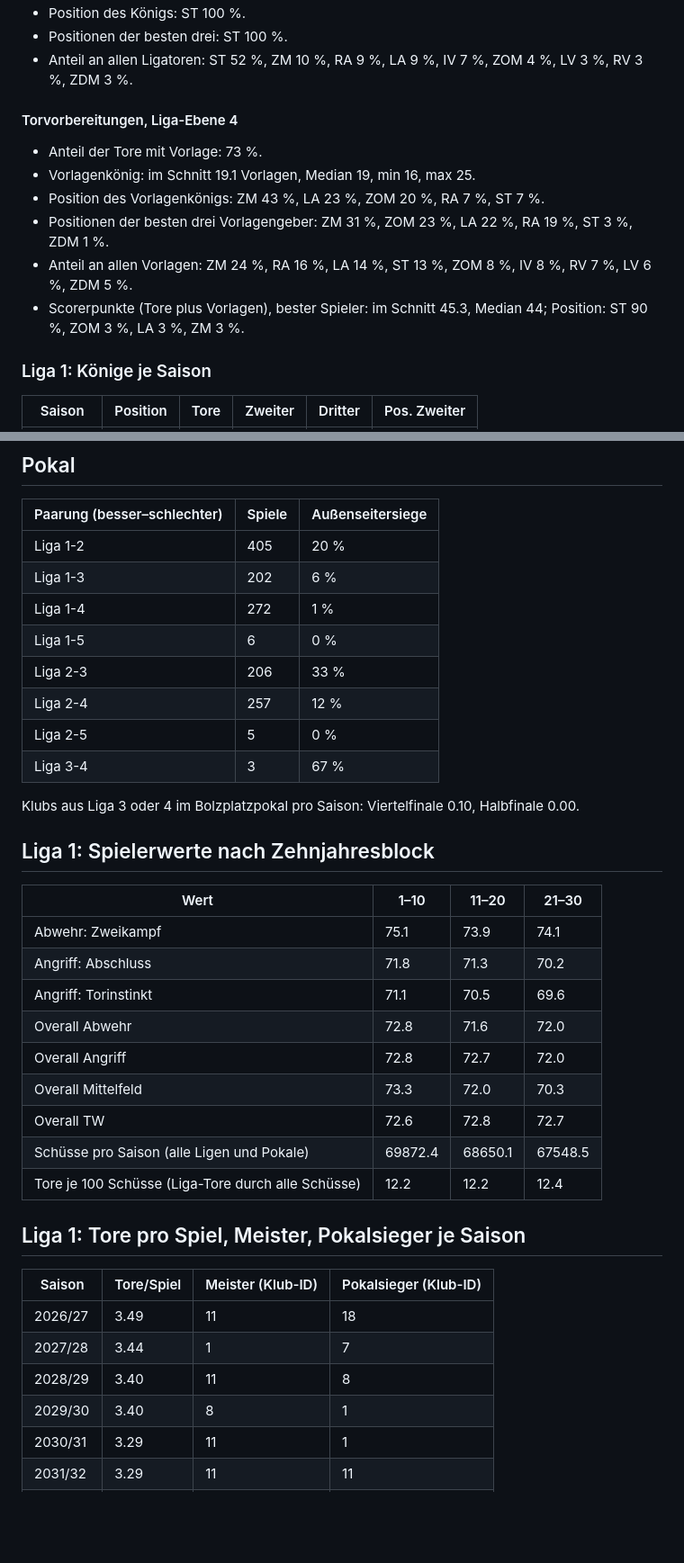
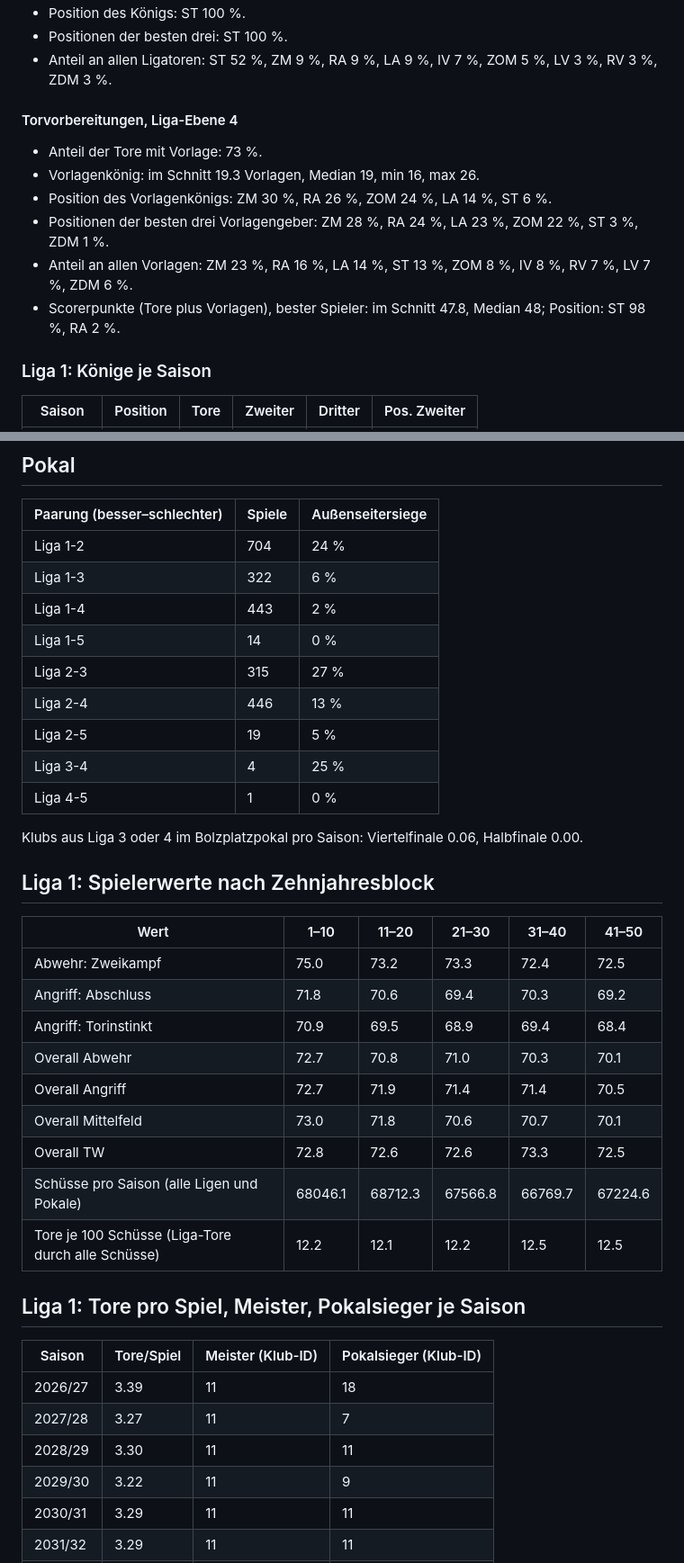
Before and after one commit to Michael17108419/bolzplatz-ag, a Markdown page: data/langzeit_report.md, 2 parts joined by grey strips. Shown at 90% size. Drawn GitHub-style; blank space fills up the shorter version.

```diff
--- a/data/langzeit_report.md
+++ b/data/langzeit_report.md
@@ -112,15 +120,15 @@ Startwelt 2026/27, Entwicklung und Rücktritte an, Saisonseeds fest. Rechenzeit
 - Position des Königs: ST 100 %.
 - Positionen der besten drei: ST 100 %.
-- Anteil an allen Ligatoren: ST 52 %, ZM 10 %, RA 9 %, LA 9 %, IV 7 %, ZOM 4 %, LV 3 %, RV 3 %, ZDM 3 %.
+- Anteil an allen Ligatoren: ST 52 %, ZM 9 %, RA 9 %, LA 9 %, IV 7 %, ZOM 5 %, LV 3 %, RV 3 %, ZDM 3 %.
 
 #### Torvorbereitungen, Liga-Ebene 4
 
 - Anteil der Tore mit Vorlage: 73 %.
-- Vorlagenkönig: im Schnitt 19.1 Vorlagen, Median 19, min 16, max 25.
-- Position des Vorlagenkönigs: ZM 43 %, LA 23 %, ZOM 20 %, RA 7 %, ST 7 %.
-- Positionen der besten drei Vorlagengeber: ZM 31 %, ZOM 23 %, LA 22 %, RA 19 %, ST 3 %, ZDM 1 %.
-- Anteil an allen Vorlagen: ZM 24 %, RA 16 %, LA 14 %, ST 13 %, ZOM 8 %, IV 8 %, RV 7 %, LV 6 %, ZDM 5 %.
-- Scorerpunkte (Tore plus Vorlagen), bester Spieler: im Schnitt 45.3, Median 44; Position: ST 90 %, ZOM 3 %, LA 3 %, ZM 3 %.
+- Vorlagenkönig: im Schnitt 19.3 Vorlagen, Median 19, min 16, max 26.
+- Position des Vorlagenkönigs: ZM 30 %, RA 26 %, ZOM 24 %, LA 14 %, ST 6 %.
+- Positionen der besten drei Vorlagengeber: ZM 28 %, RA 24 %, LA 23 %, ZOM 22 %, ST 3 %, ZDM 1 %.
+- Anteil an allen Vorlagen: ZM 23 %, RA 16 %, LA 14 %, ST 13 %, ZOM 8 %, IV 8 %, RV 7 %, LV 7 %, ZDM 6 %.
+- Scorerpunkte (Tore plus Vorlagen), bester Spieler: im Schnitt 47.8, Median 48; Position: ST 98 %, RA 2 %.
 
 ### Liga 1: Könige je Saison
 
@@ -161,38 +189,39 @@ Startwelt 2026/27, Entwicklung und Rücktritte an, Saisonseeds fest. Rechenzeit
 
 | Paarung (besser–schlechter) | Spiele | Außenseitersiege |
 | --- | --- | --- |
-| Liga 1-2 | 405 | 20 % |
-| Liga 1-3 | 202 | 6 % |
-| Liga 1-4 | 272 | 1 % |
-| Liga 1-5 | 6 | 0 % |
-| Liga 2-3 | 206 | 33 % |
-| Liga 2-4 | 257 | 12 % |
-| Liga 2-5 | 5 | 0 % |
-| Liga 3-4 | 3 | 67 % |
+| Liga 1-2 | 704 | 24 % |
+| Liga 1-3 | 322 | 6 % |
+| Liga 1-4 | 443 | 2 % |
+| Liga 1-5 | 14 | 0 % |
+| Liga 2-3 | 315 | 27 % |
+| Liga 2-4 | 446 | 13 % |
+| Liga 2-5 | 19 | 5 % |
+| Liga 3-4 | 4 | 25 % |
+| Liga 4-5 | 1 | 0 % |
 
-Klubs aus Liga 3 oder 4 im Bolzplatzpokal pro Saison: Viertelfinale 0.10, Halbfinale 0.00.
+Klubs aus Liga 3 oder 4 im Bolzplatzpokal pro Saison: Viertelfinale 0.06, Halbfinale 0.00.
 
 ## Liga 1: Spielerwerte nach Zehnjahresblock
 
-| Wert | 1–10 | 11–20 | 21–30 |
-| --- | --- | --- | --- |
-| Abwehr: Zweikampf | 75.1 | 73.9 | 74.1 |
-| Angriff: Abschluss | 71.8 | 71.3 | 70.2 |
-| Angriff: Torinstinkt | 71.1 | 70.5 | 69.6 |
-| Overall Abwehr | 72.8 | 71.6 | 72.0 |
-| Overall Angriff | 72.8 | 72.7 | 72.0 |
-| Overall Mittelfeld | 73.3 | 72.0 | 70.3 |
-| Overall TW | 72.6 | 72.8 | 72.7 |
-| Schüsse pro Saison (alle Ligen und Pokale) | 69872.4 | 68650.1 | 67548.5 |
-| Tore je 100 Schüsse (Liga-Tore durch alle Schüsse) | 12.2 | 12.2 | 12.4 |
+| Wert | 1–10 | 11–20 | 21–30 | 31–40 | 41–50 |
+| --- | --- | --- | --- | --- | --- |
+| Abwehr: Zweikampf | 75.0 | 73.2 | 73.3 | 72.4 | 72.5 |
+| Angriff: Abschluss | 71.8 | 70.6 | 69.4 | 70.3 | 69.2 |
+| Angriff: Torinstinkt | 70.9 | 69.5 | 68.9 | 69.4 | 68.4 |
+| Overall Abwehr | 72.7 | 70.8 | 71.0 | 70.3 | 70.1 |
+| Overall Angriff | 72.7 | 71.9 | 71.4 | 71.4 | 70.5 |
+| Overall Mittelfeld | 73.0 | 71.8 | 70.6 | 70.7 | 70.1 |
+| Overall TW | 72.8 | 72.6 | 72.6 | 73.3 | 72.5 |
+| Schüsse pro Saison (alle Ligen und Pokale) | 68046.1 | 68712.3 | 67566.8 | 66769.7 | 67224.6 |
+| Tore je 100 Schüsse (Liga-Tore durch alle Schüsse) | 12.2 | 12.1 | 12.2 | 12.5 | 12.5 |
 
 ## Liga 1: Tore pro Spiel, Meister, Pokalsieger je Saison
 
 | Saison | Tore/Spiel | Meister (Klub-ID) | Pokalsieger (Klub-ID) |
 | --- | --- | --- | --- |
-| 2026/27 | 3.49 | 11 | 18 |
-| 2027/28 | 3.44 | 1 | 7 |
-| 2028/29 | 3.40 | 11 | 8 |
-| 2029/30 | 3.40 | 8 | 1 |
-| 2030/31 | 3.29 | 11 | 1 |
+| 2026/27 | 3.39 | 11 | 18 |
+| 2027/28 | 3.27 | 11 | 7 |
+| 2028/29 | 3.30 | 11 | 11 |
+| 2029/30 | 3.22 | 11 | 9 |
+| 2030/31 | 3.29 | 11 | 11 |
 | 2031/32 | 3.29 | 11 | 11 |
```
Also changed, not shown: other parts of data/langzeit_report.md (+157 -109 lines).
